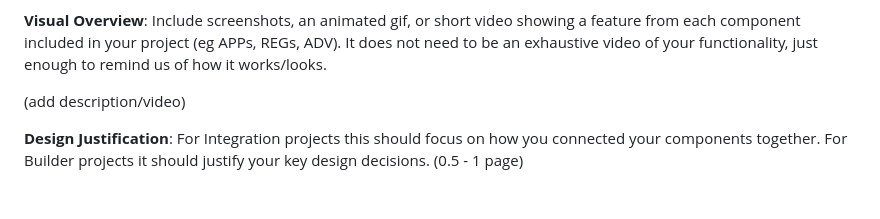
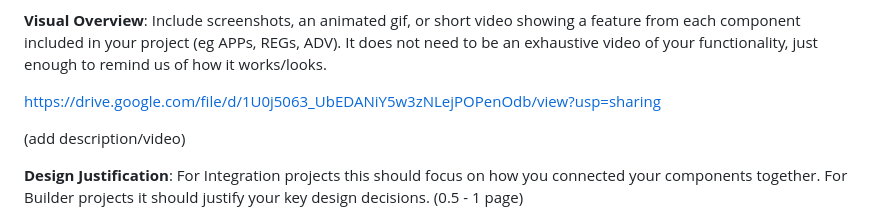
Before and after one commit to risharmaa/university_system, a Markdown page: final-report.md, the part around the change. Drawn GitHub-style; blank space fills up the shorter version.

```diff
--- a/final-report.md
+++ b/final-report.md
@@ -32,6 +32,9 @@
 
 
 **Visual Overview**: Include screenshots, an animated gif, or short video showing a feature from each component included in your project (eg APPs, REGs, ADV). It does not need to be an exhaustive video of your functionality, just enough to remind us of how it works/looks.
+
+https://drive.google.com/file/d/1U0j5063_UbEDANiY5w3zNLejPOPenOdb/view?usp=sharing
+
 
 (add description/video)
 
```
